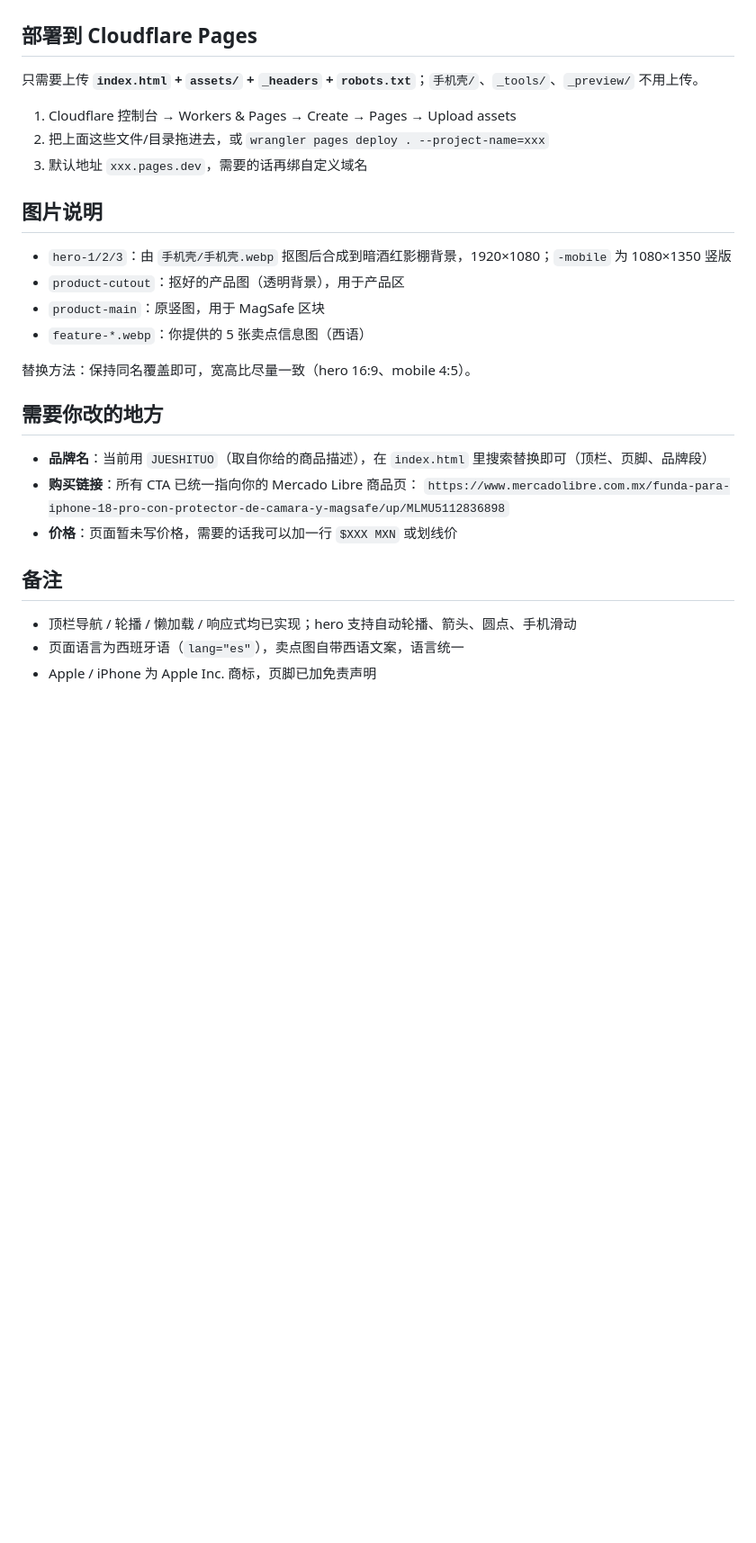
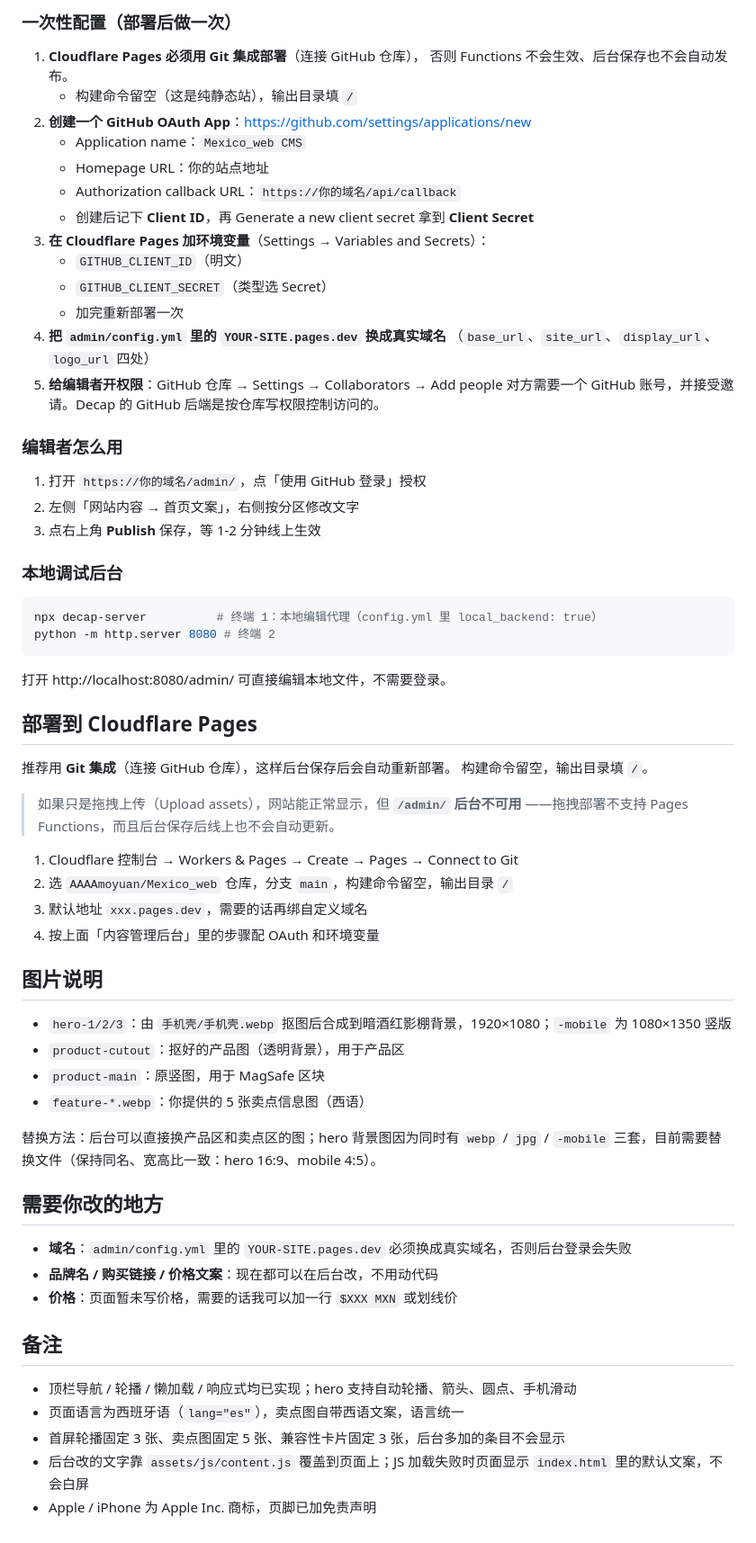
Before and after one commit to AAAAmoyuan/Mexico_web, a Markdown page: README.md, the part around one of its changes. Shown at 90% size. GitHub-like rendering; blank space fills up the shorter version.

````diff
--- a/README.md
+++ b/README.md
@@ -29,10 +58,49 @@ npx serve .
+### 一次性配置（部署后做一次）
+
+1. **Cloudflare Pages 必须用 Git 集成部署**（连接 GitHub 仓库），
+   否则 Functions 不会生效、后台保存也不会自动发布。
+   - 构建命令留空（这是纯静态站），输出目录填 `/`
+2. **创建一个 GitHub OAuth App**：https://github.com/settings/applications/new
+   - Application name：`Mexico_web CMS`
+   - Homepage URL：你的站点地址
+   - Authorization callback URL：`https://你的域名/api/callback`
+   - 创建后记下 **Client ID**，再 Generate a new client secret 拿到 **Client Secret**
+3. **在 Cloudflare Pages 加环境变量**（Settings → Variables and Secrets）：
+   - `GITHUB_CLIENT_ID`（明文）
+   - `GITHUB_CLIENT_SECRET`（类型选 Secret）
+   - 加完重新部署一次
+4. **把 `admin/config.yml` 里的 `YOUR-SITE.pages.dev` 换成真实域名**
+   （`base_url`、`site_url`、`display_url`、`logo_url` 四处）
+5. **给编辑者开权限**：GitHub 仓库 → Settings → Collaborators → Add people
+   对方需要一个 GitHub 账号，并接受邀请。Decap 的 GitHub 后端是按仓库写权限控制访问的。
+
+### 编辑者怎么用
+
+1. 打开 `https://你的域名/admin/`，点「使用 GitHub 登录」授权
+2. 左侧「网站内容 → 首页文案」，右侧按分区修改文字
+3. 点右上角 **Publish** 保存，等 1-2 分钟线上生效
+
+### 本地调试后台
+
+```bash
+npx decap-server          # 终端 1：本地编辑代理（config.yml 里 local_backend: true）
+python -m http.server 8080 # 终端 2
+```
+
+打开 http://localhost:8080/admin/ 可直接编辑本地文件，不需要登录。
+
 ## 部署到 Cloudflare Pages
 
-只需要上传 **`index.html` + `assets/` + `_headers` + `robots.txt`**；`手机壳/`、`_tools/`、`_preview/` 不用上传。
+推荐用 **Git 集成**（连接 GitHub 仓库），这样后台保存后会自动重新部署。
+构建命令留空，输出目录填 `/`。
 
-1. Cloudflare 控制台 → Workers & Pages → Create → Pages → Upload assets
-2. 把上面这些文件/目录拖进去，或 `wrangler pages deploy . --project-name=xxx`
+> 如果只是拖拽上传（Upload assets），网站能正常显示，但 **`/admin/` 后台不可用**
+> ——拖拽部署不支持 Pages Functions，而且后台保存后线上也不会自动更新。
+
+1. Cloudflare 控制台 → Workers & Pages → Create → Pages → Connect to Git
+2. 选 `AAAAmoyuan/Mexico_web` 仓库，分支 `main`，构建命令留空，输出目录 `/`
 3. 默认地址 `xxx.pages.dev`，需要的话再绑自定义域名
+4. 按上面「内容管理后台」里的步骤配 OAuth 和环境变量
 
 ## 图片说明
 
@@ -41,17 +109,19 @@ npx serve .
 - `product-main`：原竖图，用于 MagSafe 区块
 - `feature-*.webp`：你提供的 5 张卖点信息图（西语）
 
-替换方法：保持同名覆盖即可，宽高比尽量一致（hero 16:9、mobile 4:5）。
+替换方法：后台可以直接换产品区和卖点区的图；hero 背景图因为同时有
+`webp` / `jpg` / `-mobile` 三套，目前需要替换文件（保持同名、宽高比一致：hero 16:9、mobile 4:5）。
 
 ## 需要你改的地方
 
-- **品牌名**：当前用 `JUESHITUO`（取自你给的商品描述），在 `index.html` 里搜索替换即可（顶栏、页脚、品牌段）
-- **购买链接**：所有 CTA 已统一指向你的 Mercado Libre 商品页：
-  `https://www.mercadolibre.com.mx/funda-para-iphone-18-pro-con-protector-de-camara-y-magsafe/up/MLMU5112836898`
+- **域名**：`admin/config.yml` 里的 `YOUR-SITE.pages.dev` 必须换成真实域名，否则后台登录会失败
+- **品牌名 / 购买链接 / 价格文案**：现在都可以在后台改，不用动代码
 - **价格**：页面暂未写价格，需要的话我可以加一行 `$XXX MXN` 或划线价
 
 ## 备注
 
 - 顶栏导航 / 轮播 / 懒加载 / 响应式均已实现；hero 支持自动轮播、箭头、圆点、手机滑动
 - 页面语言为西班牙语（`lang="es"`），卖点图自带西语文案，语言统一
+- 首屏轮播固定 3 张、卖点图固定 5 张、兼容性卡片固定 3 张，后台多加的条目不会显示
+- 后台改的文字靠 `assets/js/content.js` 覆盖到页面上；JS 加载失败时页面显示 `index.html` 里的默认文案，不会白屏
 - Apple / iPhone 为 Apple Inc. 商标，页脚已加免责声明
````
Also changed, not shown: other parts of README.md (+30 -1 lines), _preview/cms-admin.png (added), _preview/cms-login.png (added), 9 other files.
